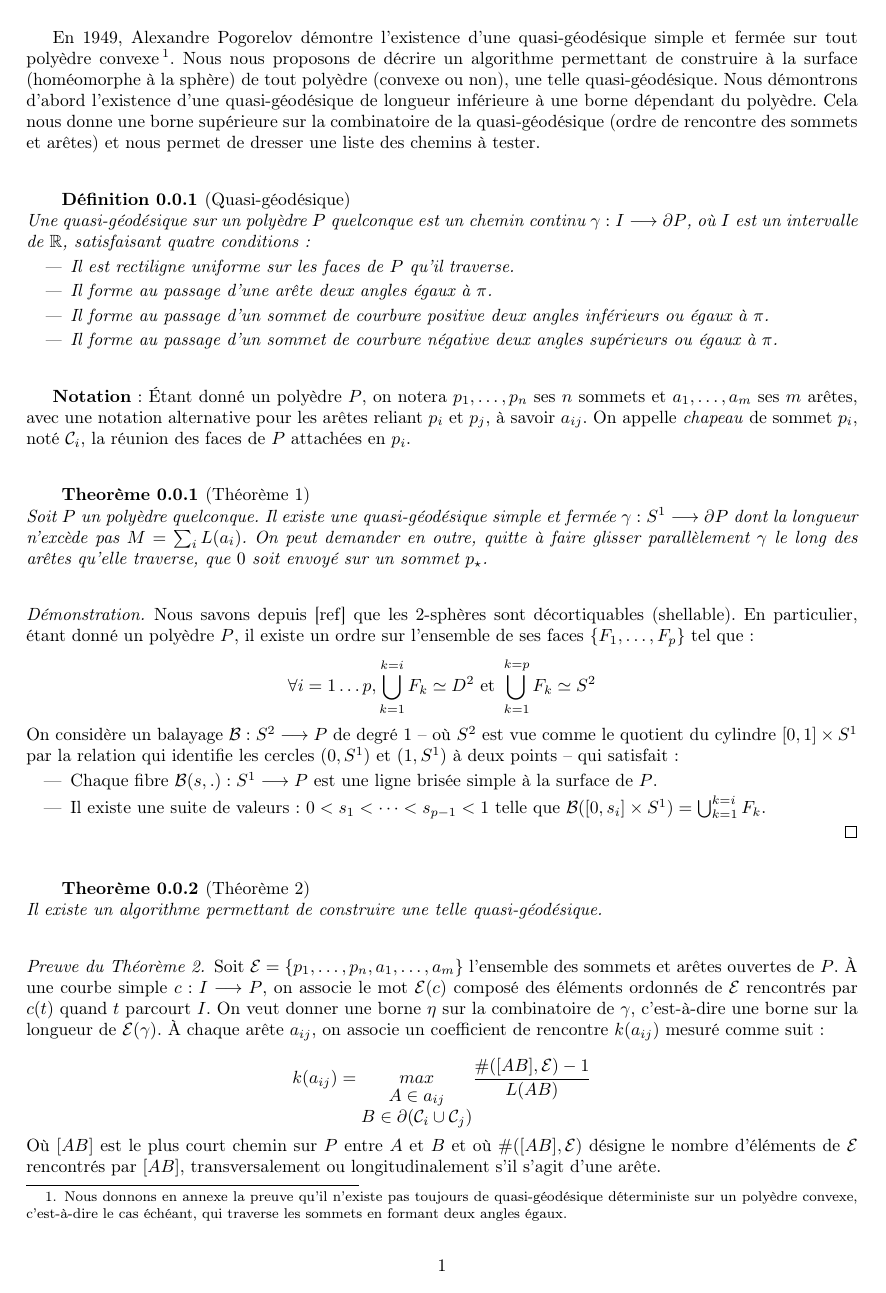
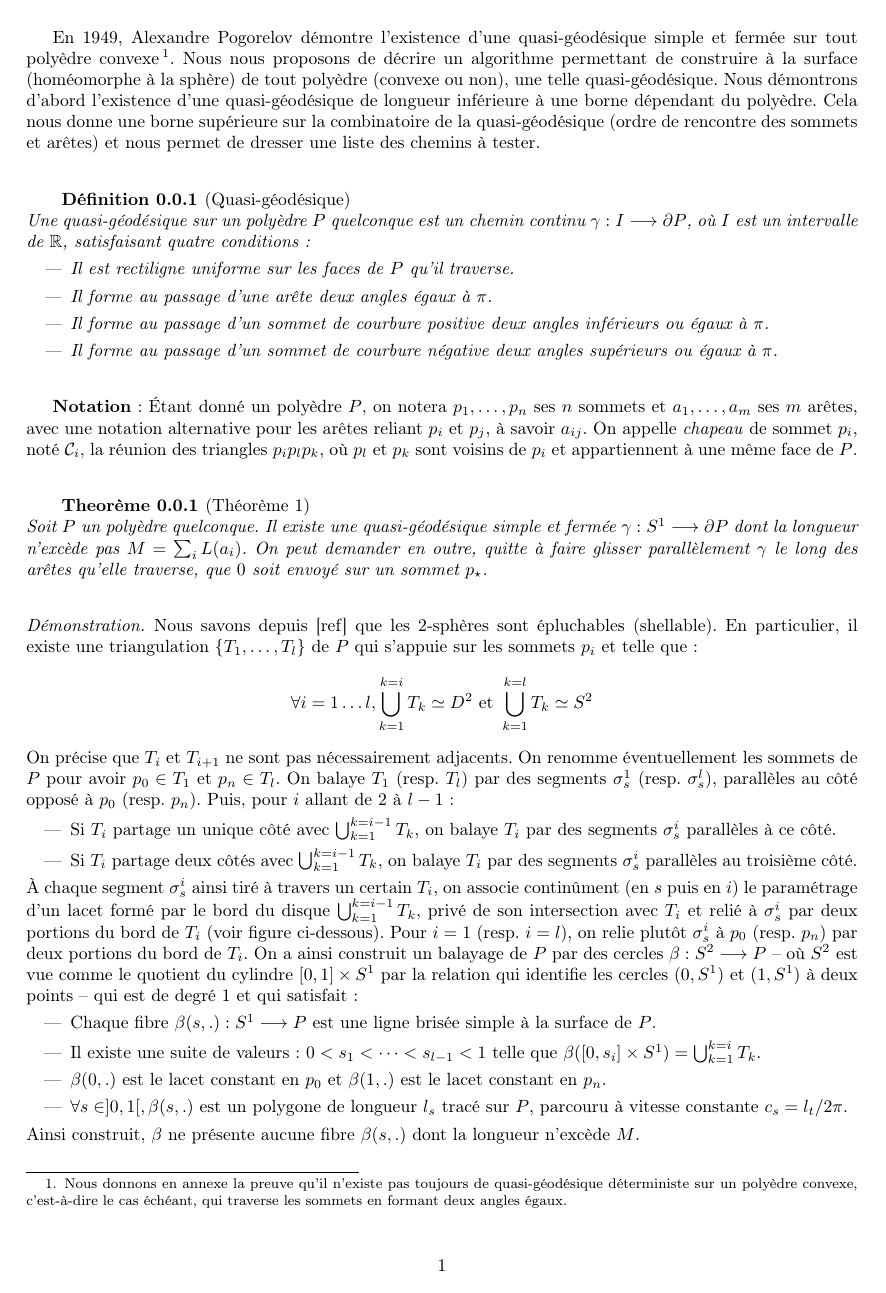
Before and after one commit to jeanchartier/Quasi-geodesics, a LaTeX document (premier-theoreme.tex): page 2 of 5 before the commit and page 2 of 6 after it. Compiled offline with pdfLaTeX; the source files are stored in an older character set and shown here as Unicode.

Commit message:
Avec fichiers images

```diff
--- a/premier-theoreme.tex
+++ b/premier-theoreme.tex
@@ -62,7 +62,7 @@ Une quasi-géodésique sur un polyèdre $P$ quelconque est un chemin continu $\g
 \end{itemize}
 \end{definition}
 
-\textbf{Notation} : Étant donné un polyèdre $P$, on notera $p_1,\dots,p_n$ ses $n$ sommets et $a_1,\dots,a_m$ ses $m$ arêtes, avec une notation alternative pour les arêtes reliant $p_i$ et $p_j$, à savoir $a_{ij}$. On appelle \textit{chapeau} de sommet $p_i$, noté $\mathcal{C}_i$, la réunion des faces de $P$ attachées en $p_i$.
+\textbf{Notation} : Étant donné un polyèdre $P$, on notera $p_1,\dots,p_n$ ses $n$ sommets et $a_1,\dots,a_m$ ses $m$ arêtes, avec une notation alternative pour les arêtes reliant $p_i$ et $p_j$, à savoir $a_{ij}$. On appelle \textit{chapeau} de sommet $p_i$, noté $\mathcal{C}_i$, la réunion des triangles $p_ip_lp_k$, où $p_l$ et $p_k$ sont voisins de $p_i$ et appartiennent à une même face de $P$.
 
 \begin{theorem}[Théorème 1]
 Soit $P$ un polyèdre quelconque. Il existe une quasi-géodésique simple et fermée $\gamma : S^1\longrightarrow \partial P$ dont la longueur n'excède pas $M=\sum_i L(a_i)$.
@@ -70,9 +70,18 @@ Soit $P$ un polyèdre quelconque. Il existe une quasi-géodésique simple et fer
 On peut demander en outre, quitte à faire glisser parallèlement $\gamma$ le long des arêtes qu'elle traverse, que $0$ soit envoyé sur un sommet $p_{\star}$.
 \end{theorem}
 \begin{proof}
-Nous savons depuis [ref] que les 2-sphères sont décortiquables (shellable). En particulier, étant donné un polyèdre $P$, il existe un ordre sur l'ensemble de ses faces $\{F_1,\dots,F_p\}$ tel que : $$\forall i=1\dots p, \bigcup_{k=1}^{k=i}F_k\simeq D^2 \text{ et }\bigcup_{k=1}^{k=p}F_k\simeq S^2$$
-On considère un balayage $\mathcal{B}:S^2\longrightarrow P$ de degré 1 -- où $S^2$ est vue comme le quotient du cylindre $[0,1]\times S^1$ par la relation qui identifie les cercles $(0, S^1)$ et $(1,S^1)$ à deux points -- qui satisfait :
+Nous savons depuis [ref] que les 2-sphères sont épluchables (shellable). En particulier, il existe une triangulation $\{T_1,\dots,T_l\}$ de $P$ qui s'appuie sur les sommets $p_i$ et telle que : $$\forall i=1\dots l, \bigcup_{k=1}^{k=i}T_k\simeq D^2 \text{ et }\bigcup_{k=1}^{k=l}T_k\simeq S^2$$
+On précise que $T_i$ et $T_{i+1}$ ne sont pas nécessairement adjacents. On renomme éventuellement les sommets de $P$ pour avoir $p_0\in T_1$ et $p_n\in T_l$. On balaye $T_1$ (resp. $T_l$) par des segments $\sigma_s^1$ (resp. $\sigma_s^l$), parallèles au côté opposé à $p_0$ (resp. $p_n$). Puis, pour $i$ allant de $2$ à $l-1$ :
 \begin{itemize}
-\item{Chaque fibre $\mathcal{B}(s,.):S^1\longrightarrow P$ est une ligne brisée simple à la surface de $P$.}
-\item{Il existe une suite de valeurs : $0<s_1<\dots<s_{p-1}<1$ telle que $\mathcal{B}([0,s_i]\times S^1)=\bigcup_{k=1}^{k=i}F_k$.}
+
+\item{Si $T_i$ partage un unique côté avec $\bigcup_{k=1}^{k=i-1}T_k$, on balaye $T_i$ par des segments $\sigma_s^i$ parallèles à ce côté.}
+\item{Si $T_i$ partage deux côtés avec $\bigcup_{k=1}^{k=i-1}T_k$, on balaye $T_i$ par des segments $\sigma_s^i$ parallèles au troisième côté.}
+
 \end{itemize}
+À chaque segment $\sigma_s^i$ ainsi tiré à travers un certain $T_i$, on associe continûment (en $s$ puis en $i$) le paramétrage d'un lacet formé par le bord du disque $\bigcup_{k=1}^{k=i-1}T_k$, privé de son intersection avec $T_i$ et relié à $\sigma_s^i$ par deux portions du bord de $T_i$ (voir figure ci-dessous). Pour $i=1$ (resp. $i=l$), on relie plutôt $\sigma_s^i$ à $p_0$ (resp. $p_n$) par deux portions du bord de $T_i$. On a ainsi construit un balayage de $P$ par des cercles $\beta:S^2\longrightarrow P$ -- où $S^2$ est vue comme le quotient du cylindre $[0,1]\times S^1$ par la relation qui identifie les cercles $(0, S^1)$ et $(1,S^1)$ à deux points -- qui est de degré 1 et qui satisfait :
+\begin{itemize}
+\item{Chaque fibre $\beta(s,.):S^1\longrightarrow P$ est une ligne brisée simple à la surface de $P$.}
+\item{Il existe une suite de valeurs : $0<s_1<\dots<s_{l-1}<1$ telle que $\beta([0,s_i]\times S^1)=\bigcup_{k=1}^{k=i}T_k$.}
+\item{$\beta(0,.)$ est le lacet constant en $p_0$ et $\beta(1,.)$ est le lacet constant en $p_n$.}
+\item{$\forall s\in]0,1[,\beta(s,.)$ est un polygone de longueur $l_s$ tracé sur $P$, parcouru à vitesse constante $c_s=l_t/2\pi$.}
+\end{itemize}
@@ -78,0 +93 @@ On considère un balayage $\mathcal{B}:S^2\longrightarrow P$ de degré 1 -- où
+Ainsi construit, $\beta$ ne présente aucune fibre $\beta(s,.)$ dont la longueur n'excède $M$.\\ \\
```
Also changed, not shown: chapeau-1et2.png (added), epluchage2.png (added), premier-theoreme.pdf (added), tangence3.png (added), test.png (added), premier-theoreme.tex (58 more changed lines).
